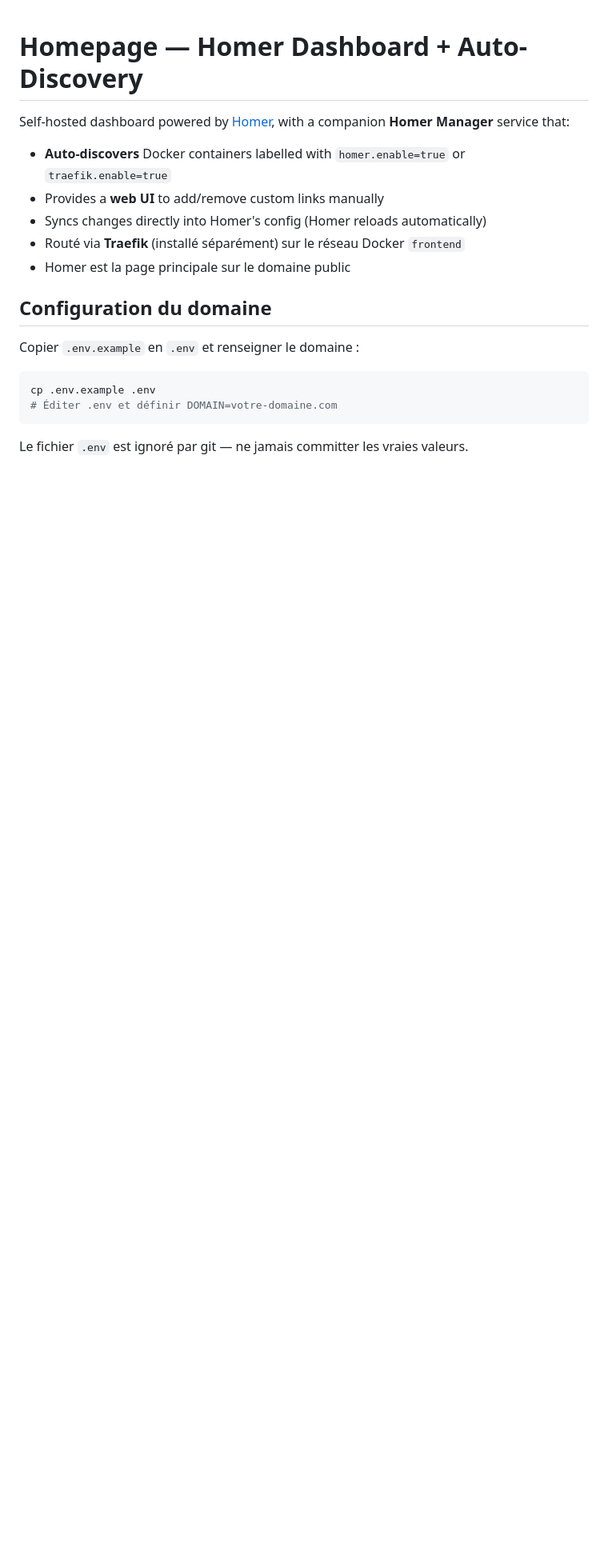
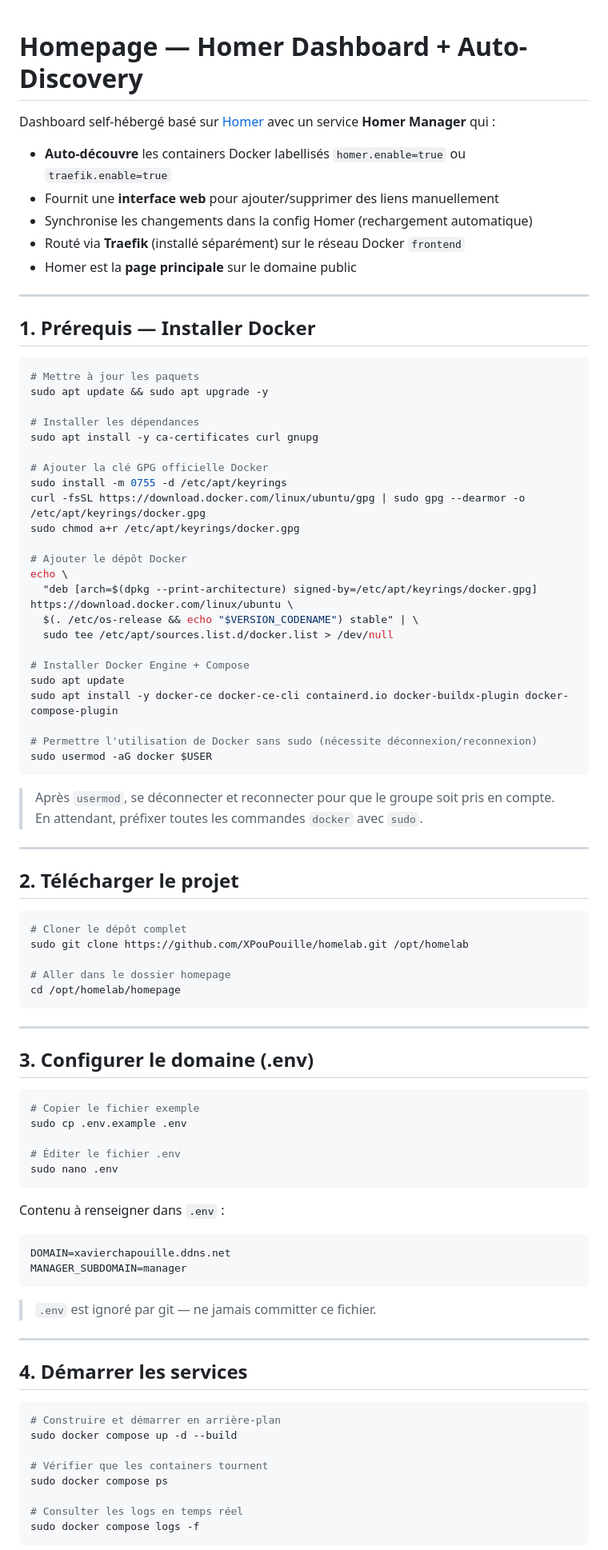
Before and after one commit to XPouPouille/homelab, a Markdown page: homepage/README.md, the part around one of its changes. Shown at 80% size. Rendered like a GitHub page; blank space fills up the shorter version.

Commit message:
docs: full install/update instructions with sudo in README
Add step-by-step sections: Docker install, git clone to /opt/homelab,
.env copy + edit, docker compose up --build, update workflow (git pull +
rebuild). All docker/git commands prefixed with sudo for non-admin users.
Replace ${DOMAIN} placeholders with actual domain in services table.

Co-Authored-By: Claude Sonnet 4.6 <noreply@anthropic.com>

````diff
--- a/homepage/README.md
+++ b/homepage/README.md
@@ -1,20 +1,91 @@
 # Homepage — Homer Dashboard + Auto-Discovery
 
-Self-hosted dashboard powered by [Homer](https://github.com/bastienwirtz/homer), with a companion **Homer Manager** service that:
+Dashboard self-hébergé basé sur [Homer](https://github.com/bastienwirtz/homer) avec un service **Homer Manager** qui :
 
-- **Auto-discovers** Docker containers labelled with `homer.enable=true` or `traefik.enable=true`
-- Provides a **web UI** to add/remove custom links manually
-- Syncs changes directly into Homer's config (Homer reloads automatically)
+- **Auto-découvre** les containers Docker labellisés `homer.enable=true` ou `traefik.enable=true`
+- Fournit une **interface web** pour ajouter/supprimer des liens manuellement
+- Synchronise les changements dans la config Homer (rechargement automatique)
 - Routé via **Traefik** (installé séparément) sur le réseau Docker `frontend`
-- Homer est la page principale sur le domaine public
+- Homer est la **page principale** sur le domaine public
 
-## Configuration du domaine
+---
 
-Copier `.env.example` en `.env` et renseigner le domaine :
+## 1. Prérequis — Installer Docker
 
 ```bash
-cp .env.example .env
-# Éditer .env et définir DOMAIN=votre-domaine.com
+# Mettre à jour les paquets
+sudo apt update && sudo apt upgrade -y
+
+# Installer les dépendances
+sudo apt install -y ca-certificates curl gnupg
+
+# Ajouter la clé GPG officielle Docker
+sudo install -m 0755 -d /etc/apt/keyrings
+curl -fsSL https://download.docker.com/linux/ubuntu/gpg | sudo gpg --dearmor -o /etc/apt/keyrings/docker.gpg
+sudo chmod a+r /etc/apt/keyrings/docker.gpg
+
+# Ajouter le dépôt Docker
+echo \
+  "deb [arch=$(dpkg --print-architecture) signed-by=/etc/apt/keyrings/docker.gpg] https://download.docker.com/linux/ubuntu \
+  $(. /etc/os-release && echo "$VERSION_CODENAME") stable" | \
+  sudo tee /etc/apt/sources.list.d/docker.list > /dev/null
+
+# Installer Docker Engine + Compose
+sudo apt update
+sudo apt install -y docker-ce docker-ce-cli containerd.io docker-buildx-plugin docker-compose-plugin
+
+# Permettre l'utilisation de Docker sans sudo (nécessite déconnexion/reconnexion)
+sudo usermod -aG docker $USER
 ```
 
-Le fichier `.env` est ignoré par git — ne jamais committer les vraies valeurs.
+> Après `usermod`, se déconnecter et reconnecter pour que le groupe soit pris en compte.
+> En attendant, préfixer toutes les commandes `docker` avec `sudo`.
+
+---
+
+## 2. Télécharger le projet
+
+```bash
+# Cloner le dépôt complet
+sudo git clone https://github.com/XPouPouille/homelab.git /opt/homelab
+
+# Aller dans le dossier homepage
+cd /opt/homelab/homepage
+```
+
+---
+
+## 3. Configurer le domaine (.env)
+
+```bash
+# Copier le fichier exemple
+sudo cp .env.example .env
+
+# Éditer le fichier .env
+sudo nano .env
+```
+
+Contenu à renseigner dans `.env` :
+
+```env
+DOMAIN=xavierchapouille.ddns.net
+MANAGER_SUBDOMAIN=manager
+```
+
+> `.env` est ignoré par git — ne jamais committer ce fichier.
+
+---
+
+## 4. Démarrer les services
+
+```bash
+# Construire et démarrer en arrière-plan
+sudo docker compose up -d --build
+
+# Vérifier que les containers tournent
+sudo docker compose ps
+
+# Consulter les logs en temps réel
+sudo docker compose logs -f
+```
+
````
Also changed, not shown: other parts of homepage/README.md (+37 -27 lines).
